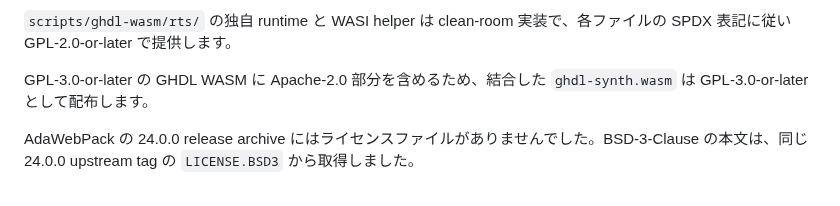
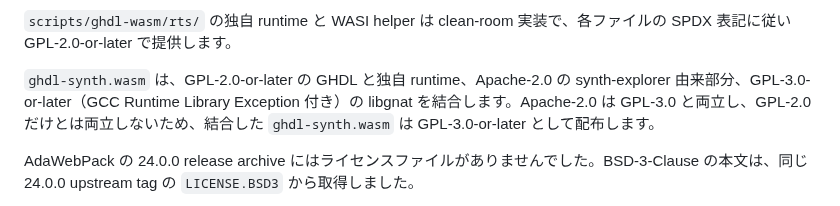
Before and after one commit to gogo-fpga/toolchain, a Markdown page: THIRD_PARTY_NOTICES.md, the part around the change. Drawn GitHub-style.

Commit message:
記録: GHDL WASM の結合ライセンスの理由を明記
Co-Authored-By: Yoshihiro Yamashiro <me@xn--uist1idrju3i.jp>

```diff
--- a/THIRD_PARTY_NOTICES.md
+++ b/THIRD_PARTY_NOTICES.md
@@ -51,7 +51,7 @@ GHDL 6.0.0 の `COPYING.md` は GPL-2.0-or-later の本文です。synth-explore
 
 `scripts/ghdl-wasm/rts/` の独自 runtime と WASI helper は clean-room 実装で、各ファイルの SPDX 表記に従い GPL-2.0-or-later で提供します。
 
-GPL-3.0-or-later の GHDL WASM に Apache-2.0 部分を含めるため、結合した `ghdl-synth.wasm` は GPL-3.0-or-later として配布します。
+`ghdl-synth.wasm` は、GPL-2.0-or-later の GHDL と独自 runtime、Apache-2.0 の synth-explorer 由来部分、GPL-3.0-or-later（GCC Runtime Library Exception 付き）の libgnat を結合します。Apache-2.0 は GPL-3.0 と両立し、GPL-2.0 だけとは両立しないため、結合した `ghdl-synth.wasm` は GPL-3.0-or-later として配布します。
 
 AdaWebPack の 24.0.0 release archive にはライセンスファイルがありませんでした。BSD-3-Clause の本文は、同じ 24.0.0 upstream tag の `LICENSE.BSD3` から取得しました。
 
```
Also changed, not shown: RESEARCH.md (+1 -1 lines).
